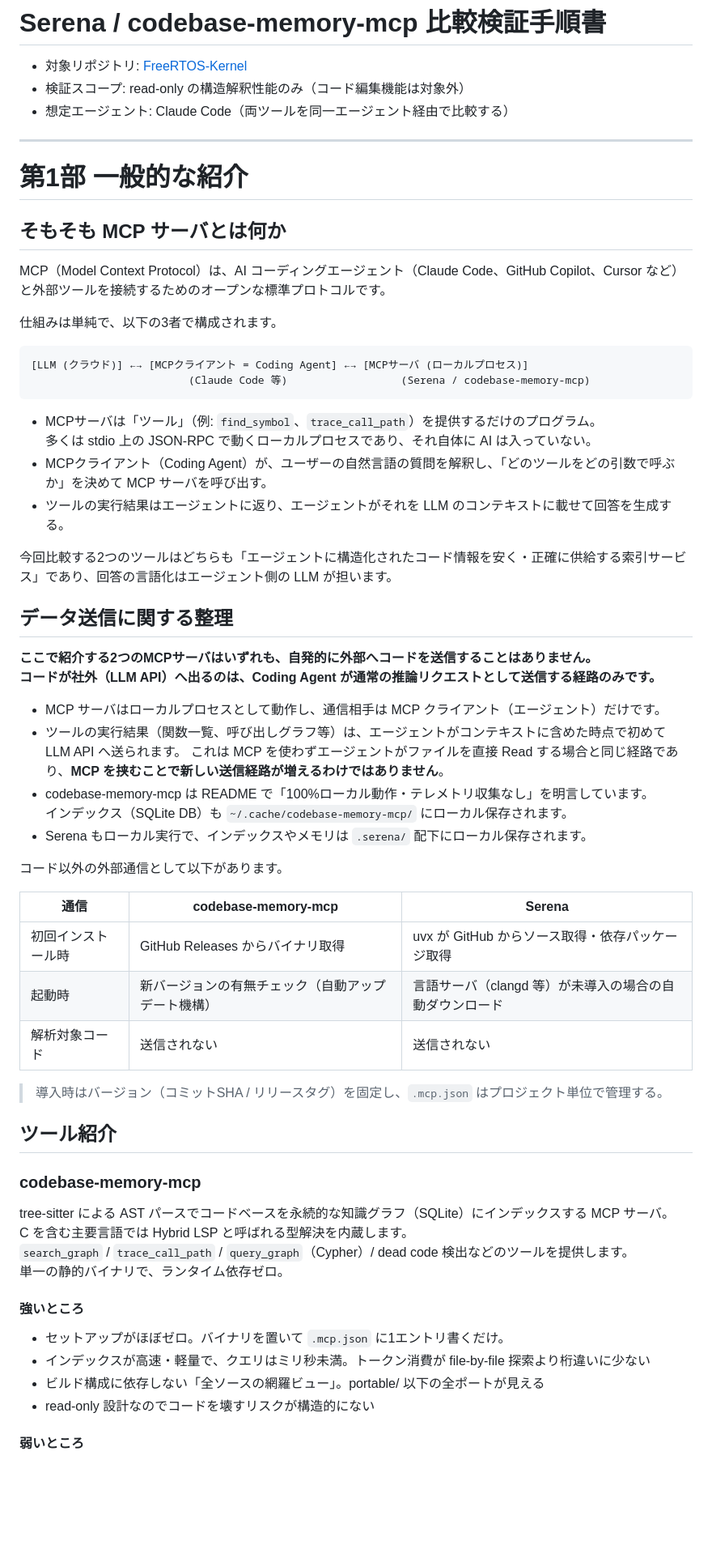
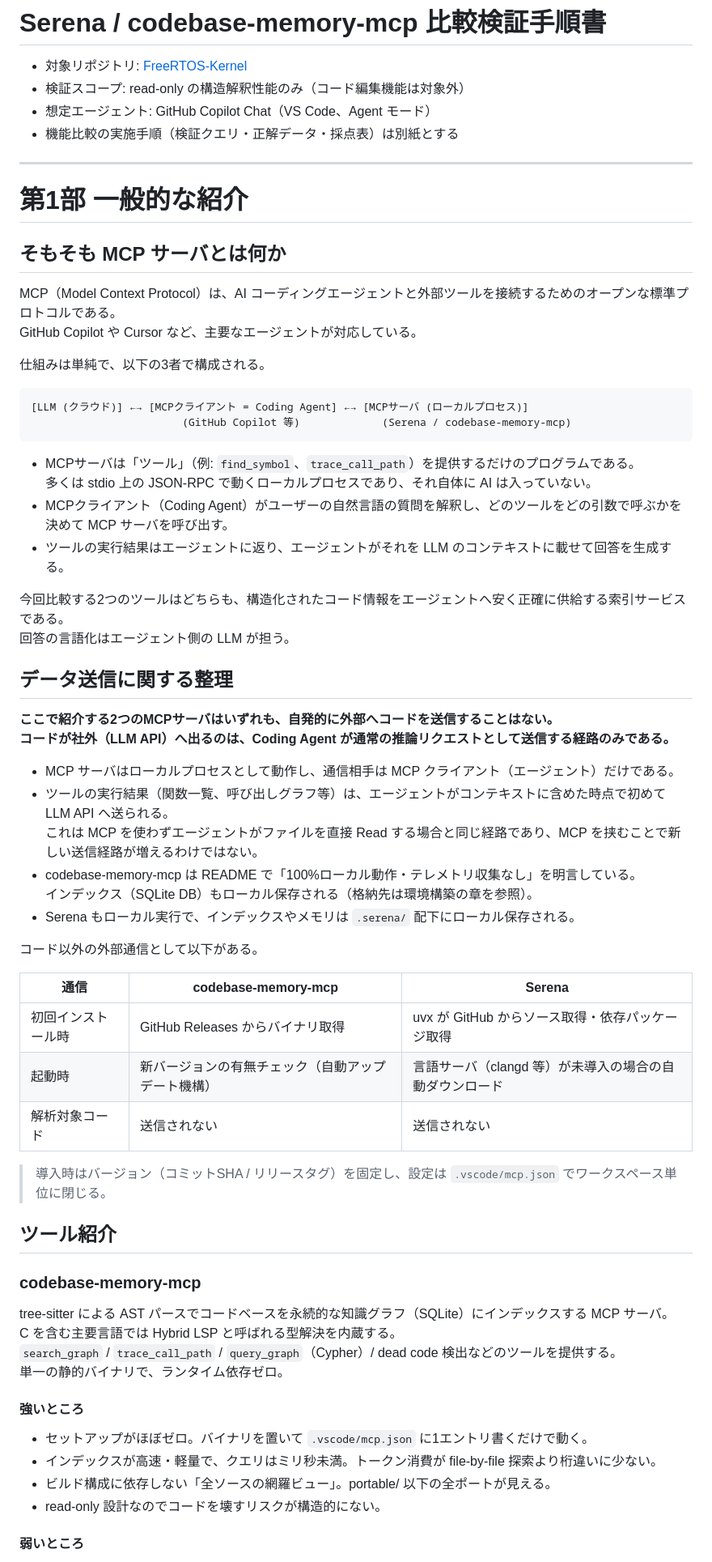
Before and after one commit to in0ho1no/compare_code_graph_mcp, a Markdown page: index.md, the part around one of its changes. Shown at 81% size. Rendered like a GitHub page; blank space fills up the shorter version.

Commit message:
github copilot chat向けに記載更新

````diff
--- a/index.md
+++ b/index.md
@@ -12,7 +12,8 @@ export_on_save:
 
 - 対象リポジトリ: [FreeRTOS-Kernel](https://github.com/FreeRTOS/FreeRTOS-Kernel)
 - 検証スコープ: read-only の構造解釈性能のみ（コード編集機能は対象外）
-- 想定エージェント: Claude Code（両ツールを同一エージェント経由で比較する）
+- 想定エージェント: GitHub Copilot Chat（VS Code、Agent モード）
+- 機能比較の実施手順（検証クエリ・正解データ・採点表）は別紙とする
 
 ---
 
@@ -20,35 +21,37 @@ export_on_save:
 
 ## そもそも MCP サーバとは何か
 
-MCP（Model Context Protocol）は、AI コーディングエージェント（Claude Code、GitHub Copilot、Cursor など）と外部ツールを接続するためのオープンな標準プロトコルです。
+MCP（Model Context Protocol）は、AI コーディングエージェントと外部ツールを接続するためのオープンな標準プロトコルである。
+GitHub Copilot や Cursor など、主要なエージェントが対応している。
 
-仕組みは単純で、以下の3者で構成されます。
+仕組みは単純で、以下の3者で構成される。
 
 ```text
 [LLM (クラウド)] ←→ [MCPクライアント = Coding Agent] ←→ [MCPサーバ (ローカルプロセス)]
-                         (Claude Code 等)                  (Serena / codebase-memory-mcp)
+                        (GitHub Copilot 等)             (Serena / codebase-memory-mcp)
 ```
 
-- MCPサーバは「ツール」（例: `find_symbol`、`trace_call_path`）を提供するだけのプログラム。
+- MCPサーバは「ツール」（例: `find_symbol`、`trace_call_path`）を提供するだけのプログラムである。
 多くは stdio 上の JSON-RPC で動くローカルプロセスであり、それ自体に AI は入っていない。
-- MCPクライアント（Coding Agent）が、ユーザーの自然言語の質問を解釈し、「どのツールをどの引数で呼ぶか」を決めて MCP サーバを呼び出す。
+- MCPクライアント（Coding Agent）がユーザーの自然言語の質問を解釈し、どのツールをどの引数で呼ぶかを決めて MCP サーバを呼び出す。
 - ツールの実行結果はエージェントに返り、エージェントがそれを LLM のコンテキストに載せて回答を生成する。
 
-今回比較する2つのツールはどちらも「エージェントに構造化されたコード情報を安く・正確に供給する索引サービス」であり、回答の言語化はエージェント側の LLM が担います。
+今回比較する2つのツールはどちらも、構造化されたコード情報をエージェントへ安く正確に供給する索引サービスである。
+回答の言語化はエージェント側の LLM が担う。
 
 ## データ送信に関する整理
 
-**ここで紹介する2つのMCPサーバはいずれも、自発的に外部へコードを送信することはありません。**
-**コードが社外（LLM API）へ出るのは、Coding Agent が通常の推論リクエストとして送信する経路のみです。**
+**ここで紹介する2つのMCPサーバはいずれも、自発的に外部へコードを送信することはない。**
+**コードが社外（LLM API）へ出るのは、Coding Agent が通常の推論リクエストとして送信する経路のみである。**
 
-- MCP サーバはローカルプロセスとして動作し、通信相手は MCP クライアント（エージェント）だけです。
-- ツールの実行結果（関数一覧、呼び出しグラフ等）は、エージェントがコンテキストに含めた時点で初めて LLM API へ送られます。
-これは MCP を使わずエージェントがファイルを直接 Read する場合と同じ経路であり、**MCP を挟むことで新しい送信経路が増えるわけではありません**。
-- codebase-memory-mcp は README で「100%ローカル動作・テレメトリ収集なし」を明言しています。
-インデックス（SQLite DB）も `~/.cache/codebase-memory-mcp/` にローカル保存されます。
-- Serena もローカル実行で、インデックスやメモリは `.serena/` 配下にローカル保存されます。
+- MCP サーバはローカルプロセスとして動作し、通信相手は MCP クライアント（エージェント）だけである。
+- ツールの実行結果（関数一覧、呼び出しグラフ等）は、エージェントがコンテキストに含めた時点で初めて LLM API へ送られる。
+これは MCP を使わずエージェントがファイルを直接 Read する場合と同じ経路であり、MCP を挟むことで新しい送信経路が増えるわけではない。
+- codebase-memory-mcp は README で「100%ローカル動作・テレメトリ収集なし」を明言している。
+インデックス（SQLite DB）もローカル保存される（格納先は環境構築の章を参照）。
+- Serena もローカル実行で、インデックスやメモリは `.serena/` 配下にローカル保存される。
 
-コード以外の外部通信として以下があります。
+コード以外の外部通信として以下がある。
 
 | 通信 | codebase-memory-mcp | Serena |
 | --- | --- | --- |
@@ -56,23 +59,23 @@ MCP（Model Context Protocol）は、AI コーディングエージェント（C
 | 起動時 | 新バージョンの有無チェック（自動アップデート機構） | 言語サーバ（clangd 等）が未導入の場合の自動ダウンロード |
 | 解析対象コード | 送信されない | 送信されない |
 
-> 導入時はバージョン（コミットSHA / リリースタグ）を固定し、`.mcp.json` はプロジェクト単位で管理する。
+> 導入時はバージョン（コミットSHA / リリースタグ）を固定し、設定は `.vscode/mcp.json` でワークスペース単位に閉じる。
 
 ## ツール紹介
 
 ### codebase-memory-mcp
 
 tree-sitter による AST パースでコードベースを永続的な知識グラフ（SQLite）にインデックスする MCP サーバ。
-C を含む主要言語では Hybrid LSP と呼ばれる型解決を内蔵します。
-`search_graph` / `trace_call_path` / `query_graph`（Cypher）/ dead code 検出などのツールを提供します。
+C を含む主要言語では Hybrid LSP と呼ばれる型解決を内蔵する。
+`search_graph` / `trace_call_path` / `query_graph`（Cypher）/ dead code 検出などのツールを提供する。
 単一の静的バイナリで、ランタイム依存ゼロ。
 
 #### 強いところ
 
-- セットアップがほぼゼロ。バイナリを置いて `.mcp.json` に1エントリ書くだけ。
-- インデックスが高速・軽量で、クエリはミリ秒未満。トークン消費が file-by-file 探索より桁違いに少ない
-- ビルド構成に依存しない「全ソースの網羅ビュー」。portable/ 以下の全ポートが見える
-- read-only 設計なのでコードを壊すリスクが構造的にない
+- セットアップがほぼゼロ。バイナリを置いて `.vscode/mcp.json` に1エントリ書くだけで動く。
+- インデックスが高速・軽量で、クエリはミリ秒未満。トークン消費が file-by-file 探索より桁違いに少ない。
+- ビルド構成に依存しない「全ソースの網羅ビュー」。portable/ 以下の全ポートが見える。
+- read-only 設計なのでコードを壊すリスクが構造的にない。
 
 #### 弱いところ
 
````
Also changed, not shown: other parts of index.md (+201 -199 lines).
